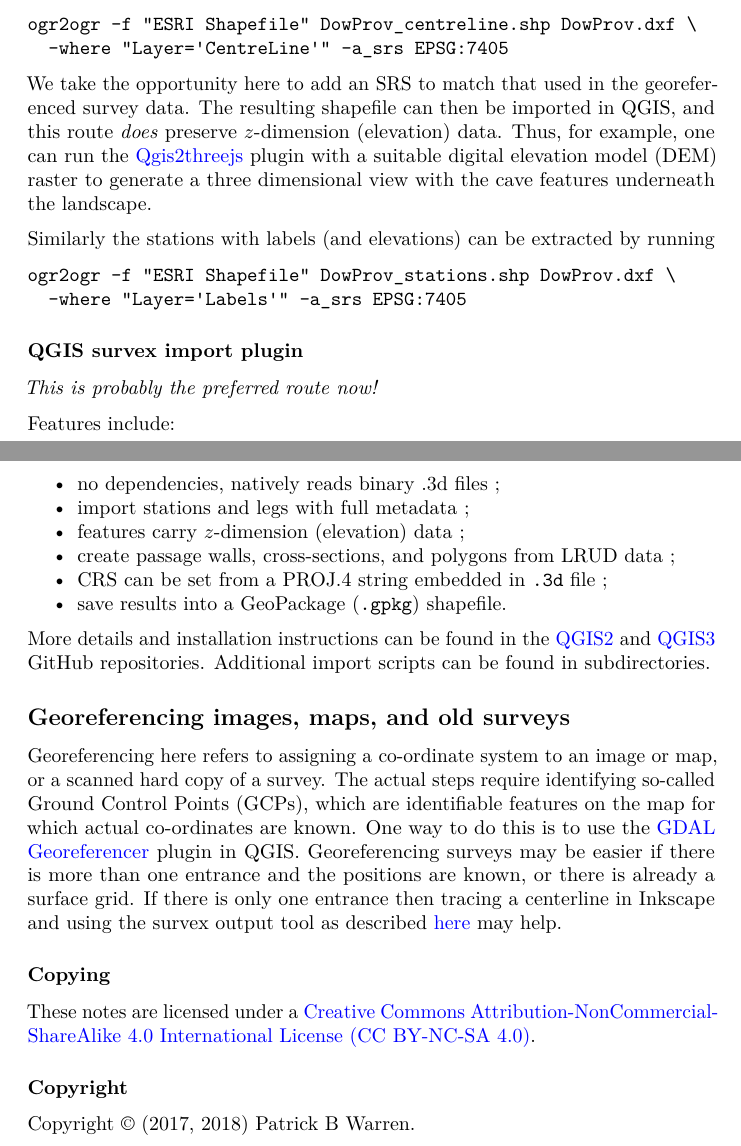
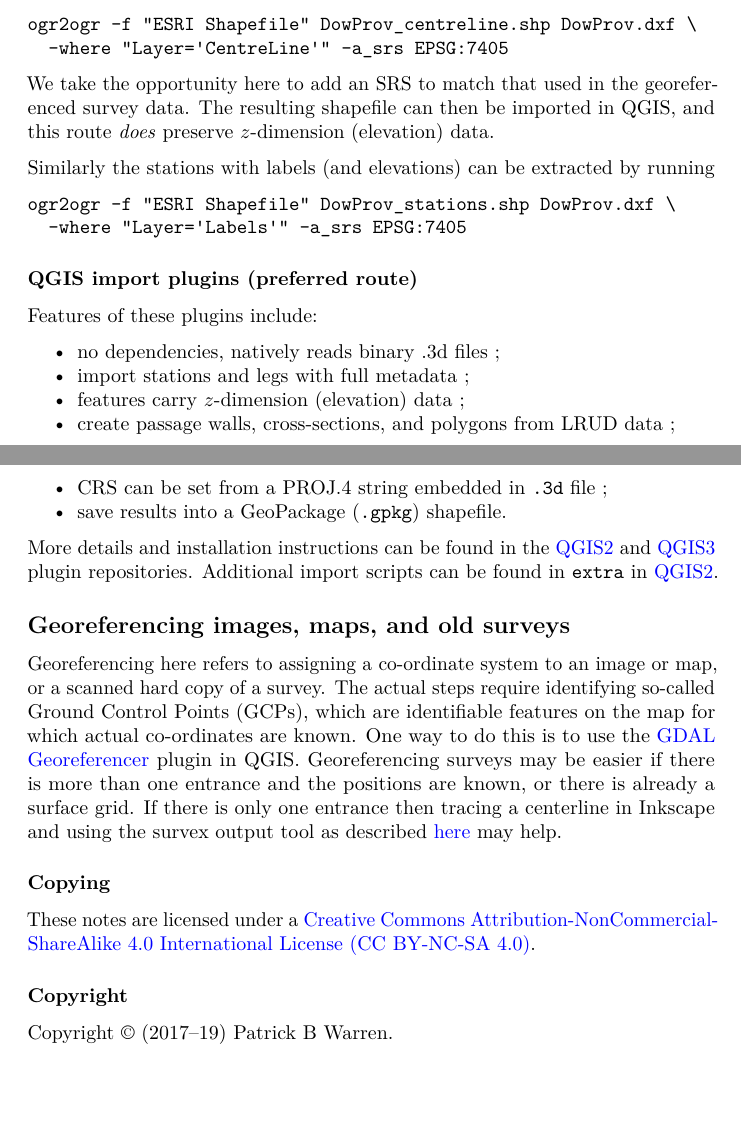
Before and after one commit to patrickbwarren/qgis3-survex-import, a LaTeX document (cave_surveying_and_GIS.tex): two parts of pages 6 and 7 of 7, joined at a grey line, cut so that both start at the same text, the shorter picture padded with empty space. Compiled offline with pdfLaTeX.

Commit message:
updated copyright

```diff
--- a/cave_surveying_and_GIS.tex
+++ b/cave_surveying_and_GIS.tex
@@ -431,11 +431,7 @@ ogr2ogr -f "ESRI Shapefile" DowProv_centreline.shp DowProv.dxf \
 We take the opportunity here to add an SRS to match that used in the
 georeferenced survey data. The resulting shapefile can then be imported
 in QGIS, and this route \emph{does} preserve \zdimension\ (elevation)
-data. Thus, for example, one can run the
-\href{https://plugins.qgis.org/plugins/Qgis2threejs/}{Qgis2threejs}
-plugin with a suitable digital elevation model (DEM) raster to generate
-a three dimensional view with the cave features underneath the
-landscape.
+data.
 
 Similarly the stations with labels (and elevations) can be extracted by
 running
@@ -445,11 +441,9 @@ ogr2ogr -f "ESRI Shapefile" DowProv_stations.shp DowProv.dxf \
   -where "Layer='Labels'" -a_srs EPSG:7405
 \end{verbatim}
 
-\subsubsection{QGIS survex import plugin}\label{import-using-qgis-plugin}
+\subsubsection{QGIS import plugins (preferred route)}\label{import-using-qgis-plugin}
 
-\emph{This is probably the preferred route now!}
-
-Features include:
+Features of these plugins include:
 \begin{itemize}
 \tightlist
 \item no dependencies, natively reads binary .3d files ;
@@ -464,8 +458,9 @@ More details and installation instructions can be
 found in the
 \href{https://github.com/patrickbwarren/qgis-survex-import}{QGIS2} and
 \href{https://github.com/patrickbwarren/qgis3-survex-import}{QGIS3}
-GitHub repositories.
-Additional import scripts can be found in subdirectories.
+plugin repositories.
+Additional import scripts can be found in \verb+extra+ in
+\href{https://github.com/patrickbwarren/qgis-survex-import}{QGIS2}.
 
 \subsection{Georeferencing images, maps, and old
 surveys}\label{georeferencing-images-maps-and-old-surveys}
@@ -493,6 +488,6 @@ These notes are licensed under a
 
 \subsubsection{Copyright}\label{copyright}
 
-Copyright \copyright\ (2017, 2018) Patrick B Warren.
+Copyright \copyright\ (2017--19) Patrick B Warren.
 
 \end{document}
```
Also changed, not shown: cave_surveying_and_GIS.pdf.
